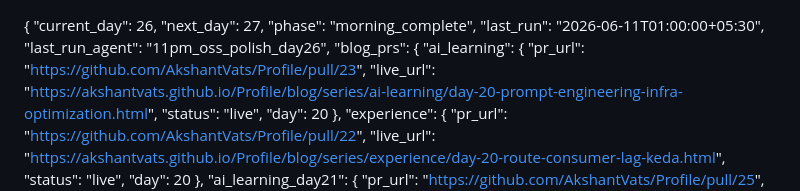
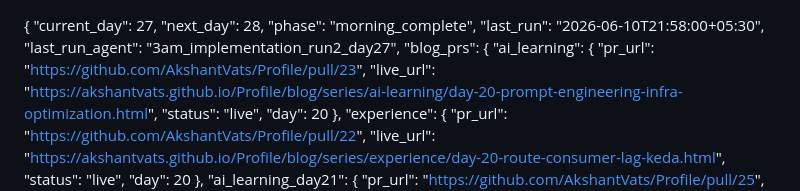
Before and after one commit to AkshantVats/akshant-150-day-plan, a Markdown page: DAILY_PROGRESS.md, the part around one of its changes. GitHub-like rendering.

```diff
--- a/DAILY_PROGRESS.md
+++ b/DAILY_PROGRESS.md
@@ -1,9 +1,9 @@
 {
-  "current_day": 26,
-  "next_day": 27,
+  "current_day": 27,
+  "next_day": 28,
   "phase": "morning_complete",
-  "last_run": "2026-06-11T01:00:00+05:30",
-  "last_run_agent": "11pm_oss_polish_day26",
+  "last_run": "2026-06-10T21:58:00+05:30",
+  "last_run_agent": "3am_implementation_run2_day27",
   "blog_prs": {
     "ai_learning": {
       "pr_url": "https://github.com/AkshantVats/Profile/pull/23",
```
Also changed, not shown: other parts of DAILY_PROGRESS.md (+51 -32 lines).
